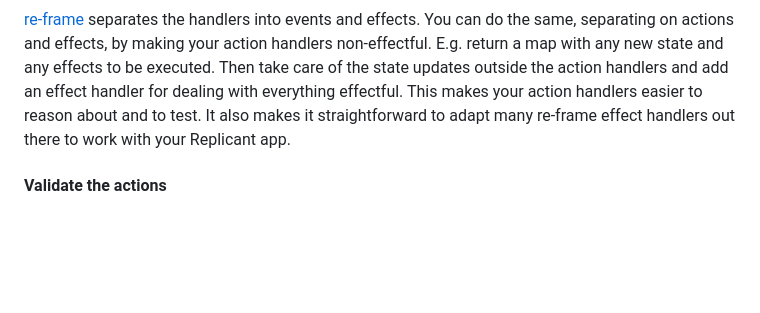
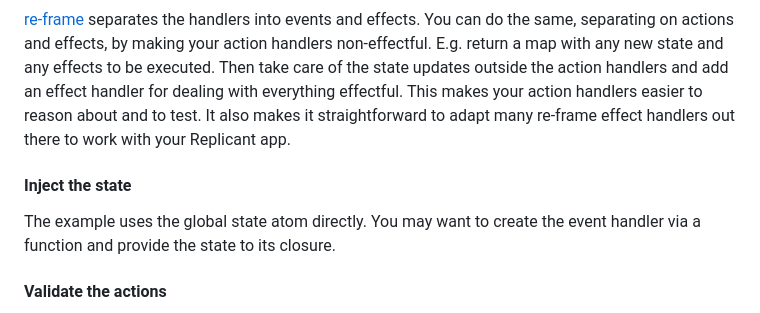
Before and after one commit to anteoas/replicant-mini-app, a Markdown page: README.md, the part around the change. Drawn GitHub-style; blank space fills up the shorter version.

Commit message:
State injection

```diff
--- a/README.md
+++ b/README.md
@@ -145,6 +145,10 @@ If your app has a lot of action handlers, you may want to split them into separa
 
 [re-frame](https://github.com/day8/re-frame) separates the handlers into events and effects. You can do the same, separating on actions and effects, by making your action handlers non-effectful. E.g. return a map with any new state and any effects to be executed. Then take care of the state updates outside the action handlers and add an effect handler for dealing with everything effectful. This makes your action handlers easier to reason about and to test. It also makes it straightforward to adapt many re-frame effect handlers out there to work with your Replicant app.
 
+#### Inject the state
+
+The example uses the global state atom directly. You may want to create the event handler via a function and provide the state to its closure.
+
 #### Validate the actions
 
 You can make the `event-handler` function detect that you are running in development mode and use Malli to validate the actions (and effects if you go re-frame style). An event driven app can get a bit hard to debug, and getting early warning about non-conforming actions can save the day.
```
